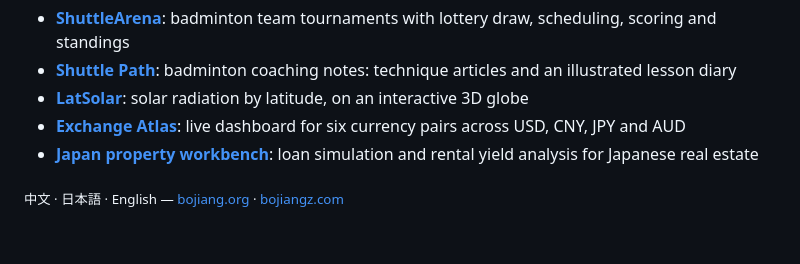
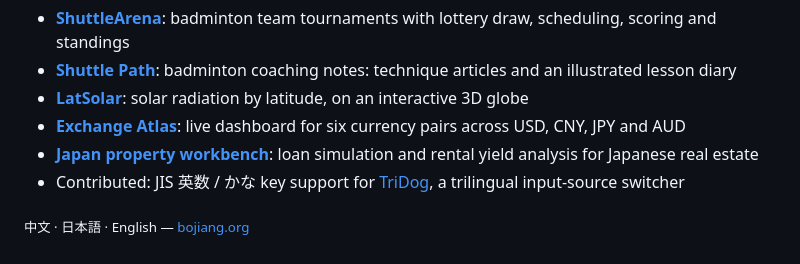
Before and after one commit to hakupao/hakupao, a Markdown page: README.md, the part around one of its changes. Rendered like a GitHub page; folded sections open.

```diff
--- a/README.md
+++ b/README.md
@@ -71,7 +96,8 @@ Also live: [**IT Passport Learning**](https://itlearn.bojiangz.com), a trilingua
 - [**LatSolar**](https://solar.bojiang.org): solar radiation by latitude, on an interactive 3D globe
 - [**Exchange Atlas**](https://exchange.bojiang.org): live dashboard for six currency pairs across USD, CNY, JPY and AUD
 - [**Japan property workbench**](https://loan.bojiang.org): loan simulation and rental yield analysis for Japanese real estate
+- Contributed: JIS 英数 / かな key support for [TriDog](https://github.com/aoyamashou/TriDog/pull/1), a trilingual input-source switcher
 
 </details>
 
-<sub>中文 · 日本語 · English — [bojiang.org](https://bojiang.org) · [bojiangz.com](https://bojiangz.com)</sub>
+<sub>中文 · 日本語 · English — [bojiang.org](https://bojiang.org)</sub>
```
Also changed, not shown: other parts of README.md (+40 -15 lines), assets/live/glassbox.jpg (added), assets/live/hail.jpg (added), assets/live/itlearn.jpg (added), 3 other files.
